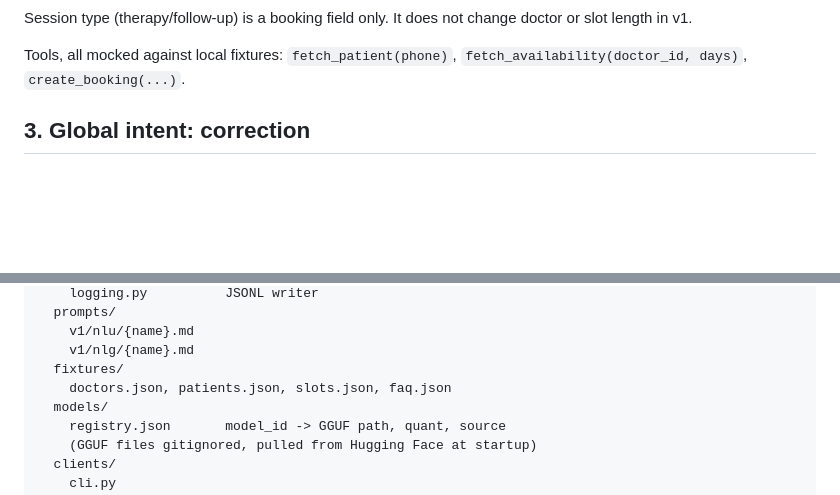
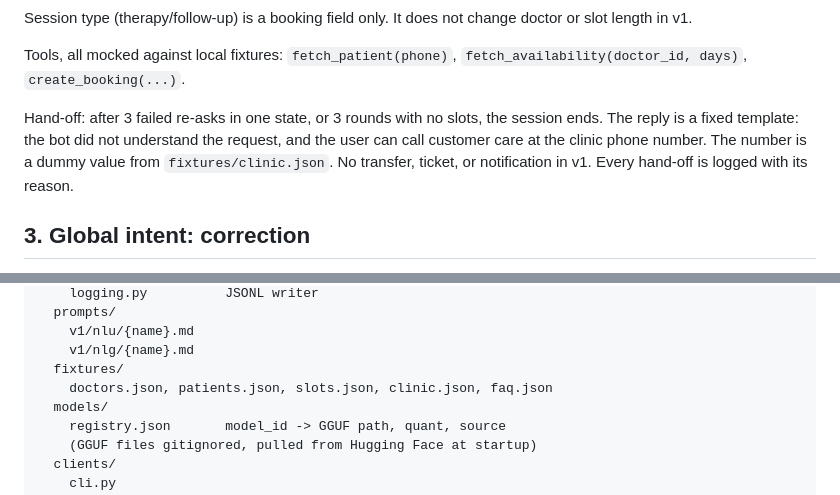
Before and after one commit to rsengupta94/qwen0.8b-booking-assistant, a Markdown page: docs/qwen0.8b_booking_assistant_v1_design.md, 2 parts joined by grey strips. GitHub-like rendering; blank space fills up the shorter version.

Commit message:
Define hand-off in design doc; add clinic.json fixture
Co-Authored-By: Claude Fable 5.1 <noreply@anthropic.com>

```diff
--- a/docs/qwen0.8b_booking_assistant_v1_design.md
+++ b/docs/qwen0.8b_booking_assistant_v1_design.md
@@ -44,6 +44,8 @@ Session state: `patient_type`, `problem`, `category`, `doctor_id`, `phone`, `ses
 Session type (therapy/follow-up) is a booking field only. It does not change doctor or slot length in v1.
 
 Tools, all mocked against local fixtures: `fetch_patient(phone)`, `fetch_availability(doctor_id, days)`, `create_booking(...)`.
+
+Hand-off: after 3 failed re-asks in one state, or 3 rounds with no slots, the session ends. The reply is a fixed template: the bot did not understand the request, and the user can call customer care at the clinic phone number. The number is a dummy value from `fixtures/clinic.json`. No transfer, ticket, or notification in v1. Every hand-off is logged with its reason.
 
 ## 3. Global intent: correction
 
@@ -155,7 +157,7 @@ qwen0.8b-booking-assistant/
     v1/nlu/{name}.md
     v1/nlg/{name}.md
   fixtures/
-    doctors.json, patients.json, slots.json, faq.json
+    doctors.json, patients.json, slots.json, clinic.json, faq.json
   models/
     registry.json       model_id -> GGUF path, quant, source
     (GGUF files gitignored, pulled from Hugging Face at startup)
```
